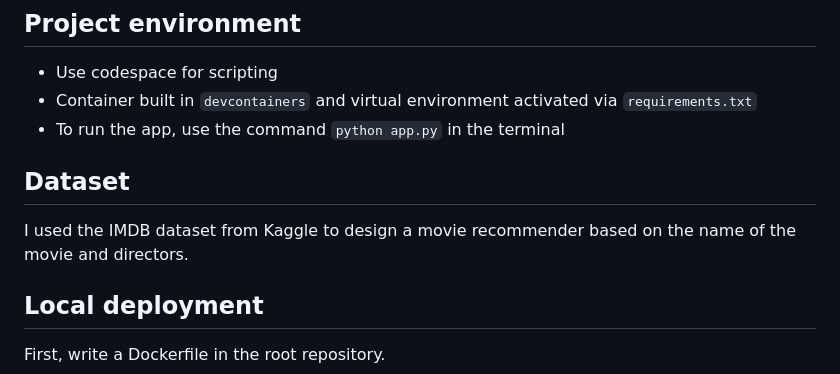
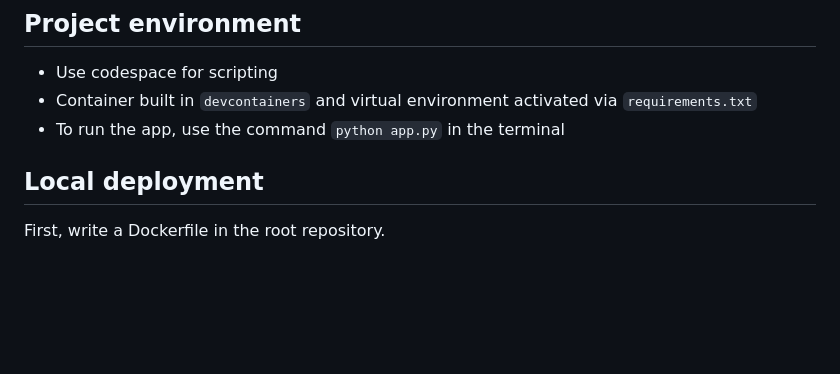
Before and after one commit to nogibjj/706_Project4_YL, a Markdown page: README.md, the part around the change. Rendered like a GitHub page; blank space fills up the shorter version.

```diff
--- a/README.md
+++ b/README.md
@@ -35,10 +35,6 @@ either through GitHub Actions or AWS CodeBuild.
 * Use codespace for scripting
 * Container built in `devcontainers` and virtual environment activated via `requirements.txt`
 * To run the app, use the command `python app.py` in the terminal
-
-## Dataset
-
-I used the IMDB dataset from Kaggle to design a movie recommender based on the name of the movie and directors.
 
 ## Local deployment
 
```
